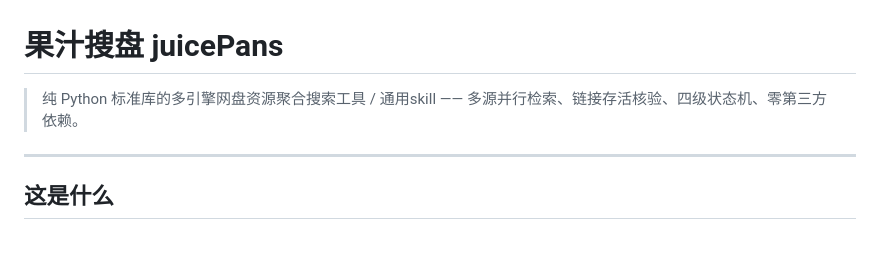
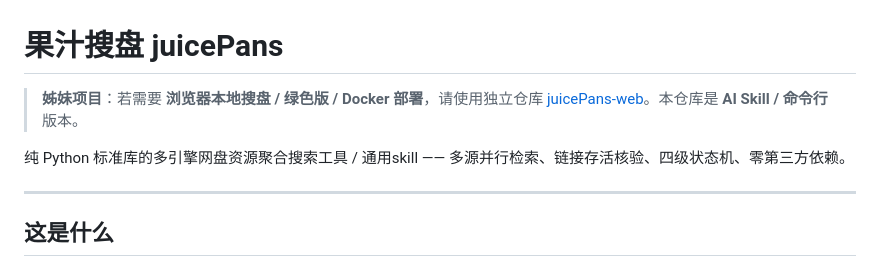
Before and after one commit to sxsxhhh/juicePans, a Markdown page: README.md, the part around the change. GitHub-like rendering; blank space fills up the shorter version.

Commit message:
docs: 添加 juicePans-web 姊妹仓库交叉链接
本仓库是 AI Skill / 命令行版本，浏览器本地搜盘 / 绿色版 / Docker 部署
请使用独立仓库 https://github.com/sxsxhhh/juicePans-web

Co-authored-by: 没你好果汁吃 <sxsxhh1@163.com>

```diff
--- a/README.md
+++ b/README.md
@@ -1,6 +1,8 @@
 # 果汁搜盘 juicePans
 
-> 纯 Python 标准库的多引擎网盘资源聚合搜索工具 / 通用skill —— 多源并行检索、链接存活核验、四级状态机、零第三方依赖。
+> **姊妹项目**：若需要 **浏览器本地搜盘 / 绿色版 / Docker 部署**，请使用独立仓库 [juicePans-web](https://github.com/sxsxhhh/juicePans-web)。本仓库是 **AI Skill / 命令行** 版本。
+
+纯 Python 标准库的多引擎网盘资源聚合搜索工具 / 通用skill —— 多源并行检索、链接存活核验、四级状态机、零第三方依赖。
 
 ---
 
```
